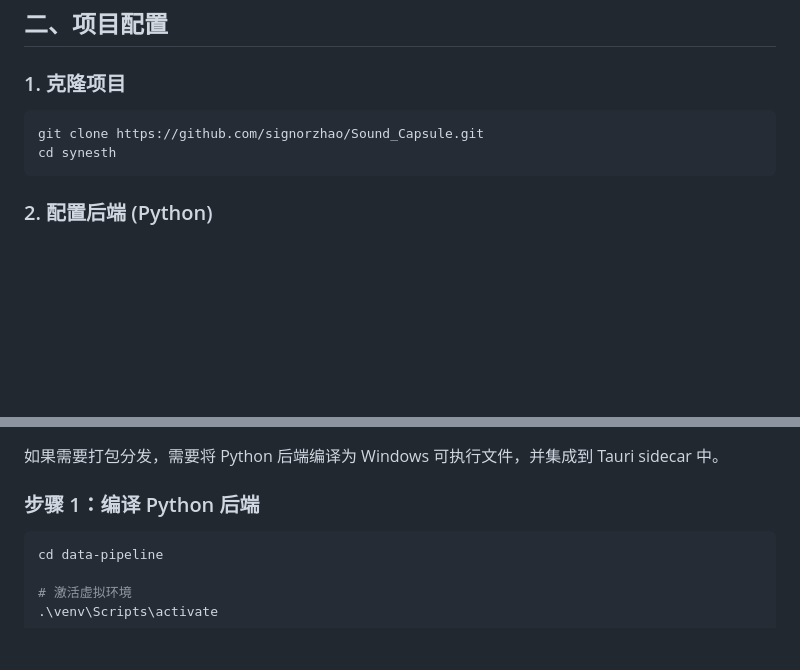
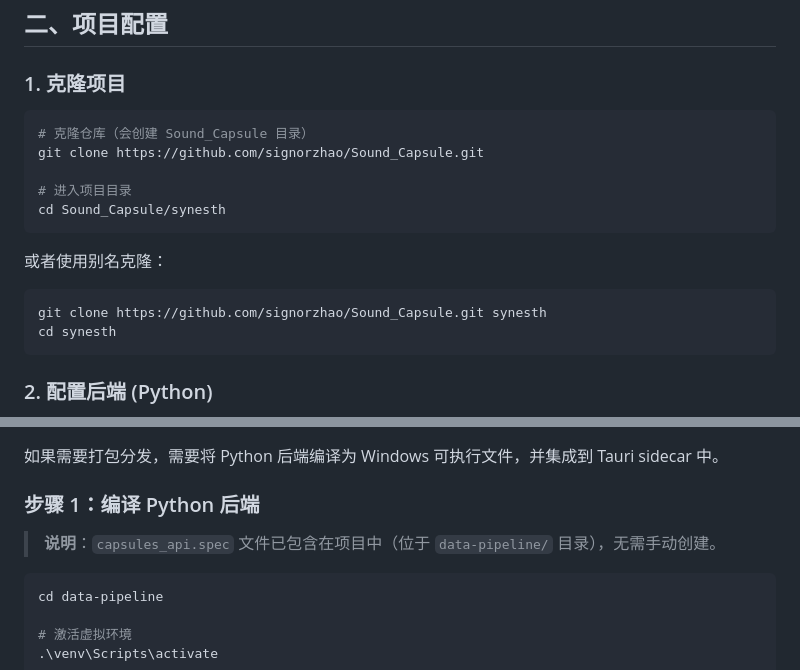
Before and after one commit to signorzhao/Sound_Capsule, a Markdown page: docs/WINDOWS_SETUP.md, 2 parts joined by grey strips. Rendered like a GitHub page; blank space fills up the shorter version.

Commit message:
docs: 修复克隆目录路径和补充 spec 文件说明
修复内容:
- 修正 git clone 后的 cd 路径 (Sound_Capsule/synesth)
- 提供别名克隆的替代方案
- 补充说明 capsules_api.spec 文件已存在于项目中

````diff
--- a/docs/WINDOWS_SETUP.md
+++ b/docs/WINDOWS_SETUP.md
@@ -94,7 +94,16 @@ Windows 10/11 通常已预装 WebView2 Runtime。如果没有，从 [Microsoft](
 ### 1. 克隆项目
 
 ```powershell
+# 克隆仓库（会创建 Sound_Capsule 目录）
 git clone https://github.com/signorzhao/Sound_Capsule.git
+
+# 进入项目目录
+cd Sound_Capsule/synesth
+```
+
+或者使用别名克隆：
+```powershell
+git clone https://github.com/signorzhao/Sound_Capsule.git synesth
 cd synesth
 ```
 
@@ -327,6 +336,8 @@ synesth/
 
 ### 步骤 1：编译 Python 后端
 
+> **说明**：`capsules_api.spec` 文件已包含在项目中（位于 `data-pipeline/` 目录），无需手动创建。
+
 ```powershell
 cd data-pipeline
 
````
